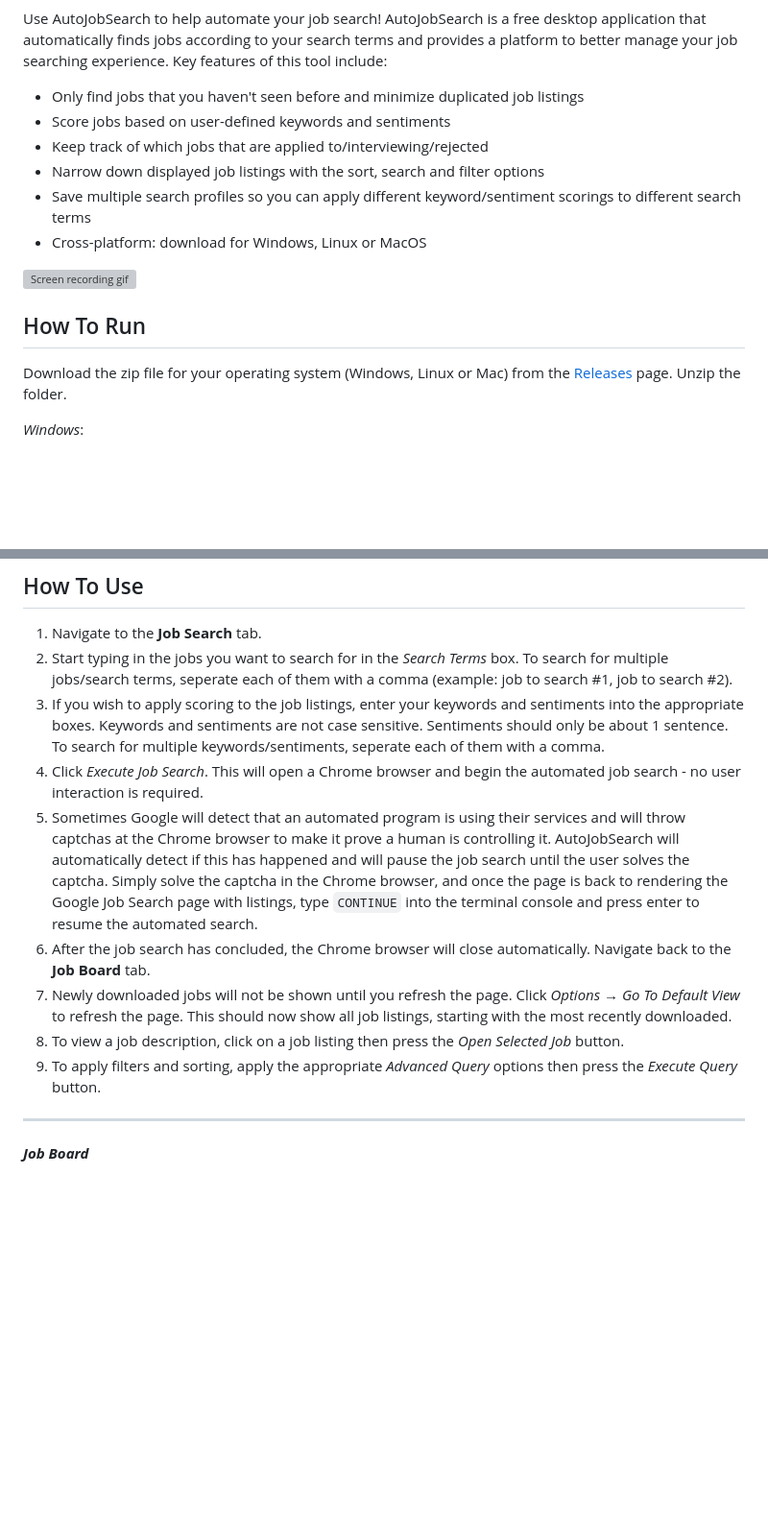
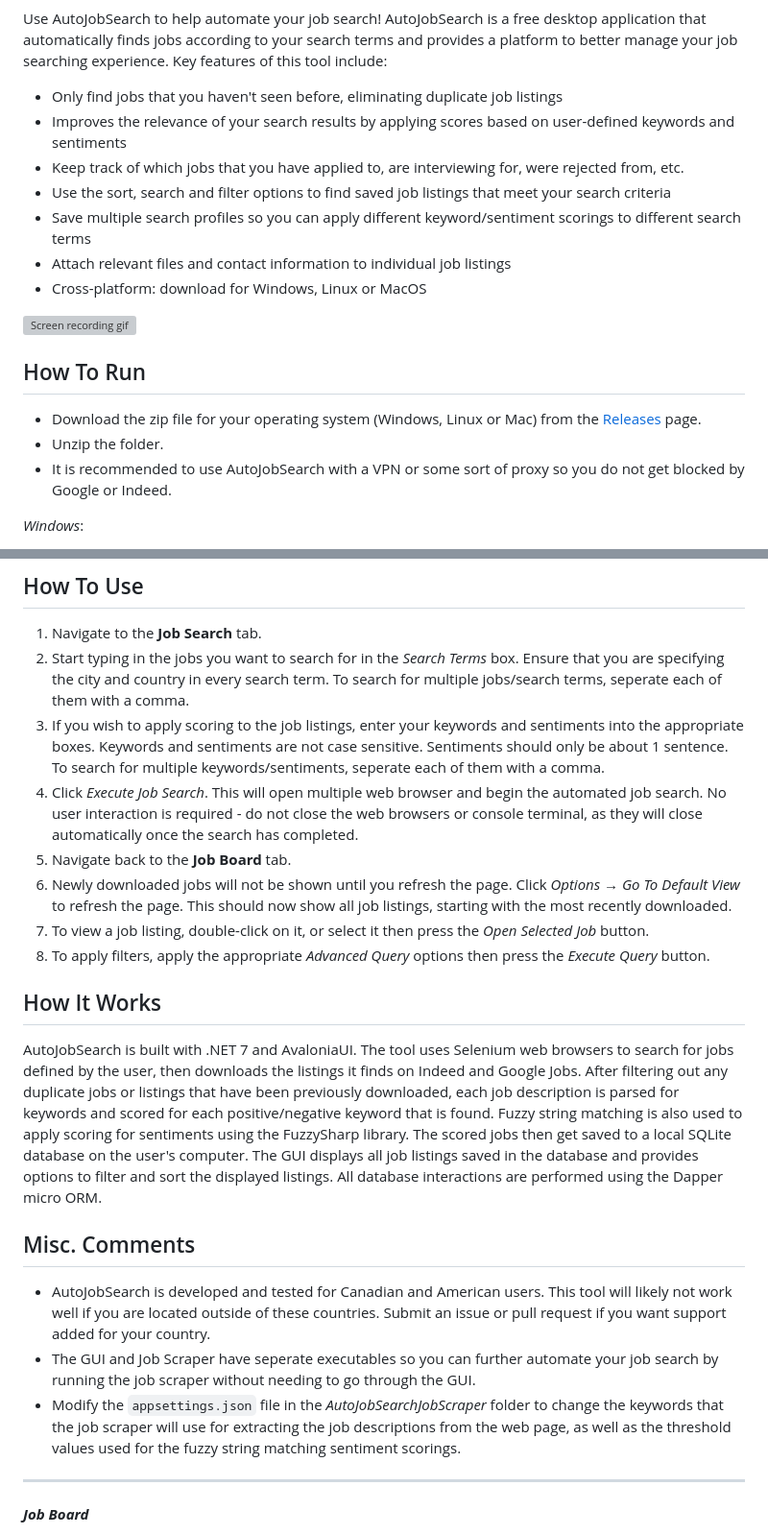
Before and after one commit to chrisbrown-01/AutoJobSearch, a Markdown page: README.md, 2 parts joined by grey strips. Shown at 96% size. Rendered like a GitHub page; blank space fills up the shorter version; grey boxes are pictures that could not be loaded.

```diff
--- a/README.md
+++ b/README.md
@@ -2,18 +2,21 @@
 
 Use AutoJobSearch to help automate your job search! AutoJobSearch is a free desktop application that automatically finds jobs according to your search terms and provides a platform to better manage your job searching experience. Key features of this tool include:
 
-- Only find jobs that you haven't seen before and minimize duplicated job listings
-- Score jobs based on user-defined keywords and sentiments
-- Keep track of which jobs that are applied to/interviewing/rejected
-- Narrow down displayed job listings with the sort, search and filter options
+- Only find jobs that you haven't seen before, eliminating duplicate job listings
+- Improves the relevance of your search results by applying scores based on user-defined keywords and sentiments
+- Keep track of which jobs that you have applied to, are interviewing for, were rejected from, etc.
+- Use the sort, search and filter options to find saved job listings that meet your search criteria
 - Save multiple search profiles so you can apply different keyword/sentiment scorings to different search terms
+- Attach relevant files and contact information to individual job listings
 - Cross-platform: download for Windows, Linux or MacOS
 
 ![Screen recording gif](/Images/AutoJobSearchDemo.gif)
 
 ## How To Run
 
-Download the zip file for your operating system (Windows, Linux or Mac) from the [Releases](https://github.com/chrisbrown-01/AutoJobSearch/releases) page. Unzip the folder.
+- Download the zip file for your operating system (Windows, Linux or Mac) from the [Releases](https://github.com/chrisbrown-01/AutoJobSearch/releases) page.
+- Unzip the folder.
+- It is recommended to use AutoJobSearch with a VPN or some sort of proxy so you do not get blocked by Google or Indeed.
 
 *Windows*:
 - Run the `AutoJobSearchGUI.exe` executable found in the AutoJobSearchGUI folder
@@ -33,14 +36,23 @@ Download the zip file for your operating system (Windows, Linux or Mac) from the
 ## How To Use
 
 1. Navigate to the **Job Search** tab.
-2. Start typing in the jobs you want to search for in the *Search Terms* box. To search for multiple jobs/search terms, seperate each of them with a comma (example: job to search #1, job to search #2).
+2. Start typing in the jobs you want to search for in the *Search Terms* box. Ensure that you are specifying the city and country in every search term. To search for multiple jobs/search terms, seperate each of them with a comma.
 3. If you wish to apply scoring to the job listings, enter your keywords and sentiments into the appropriate boxes. Keywords and sentiments are not case sensitive. Sentiments should only be about 1 sentence. To search for multiple keywords/sentiments, seperate each of them with a comma.
-4. Click *Execute Job Search*. This will open a Chrome browser and begin the automated job search - no user interaction is required.
-5. Sometimes Google will detect that an automated program is using their services and will throw captchas at the Chrome browser to make it prove a human is controlling it. AutoJobSearch will automatically detect if this has happened and will pause the job search until the user solves the captcha. Simply solve the captcha in the Chrome browser, and once the page is back to rendering the Google Job Search page with listings, type `CONTINUE` into the terminal console and press enter to resume the automated search.
-6. After the job search has concluded, the Chrome browser will close automatically. Navigate back to the **Job Board** tab.
+4. Click *Execute Job Search*. This will open multiple web browser and begin the automated job search. No user interaction is required - do not close the web browsers or console terminal, as they will close automatically once the search has completed.
+5. Navigate back to the **Job Board** tab.
 7. Newly downloaded jobs will not be shown until you refresh the page. Click *Options* → *Go To Default View* to refresh the page. This should now show all job listings, starting with the most recently downloaded.
-8. To view a job description, click on a job listing then press the *Open Selected Job* button.
-9. To apply filters and sorting, apply the appropriate *Advanced Query* options then press the *Execute Query* button.
+8. To view a job listing, double-click on it, or select it then press the *Open Selected Job* button.
+9. To apply filters, apply the appropriate *Advanced Query* options then press the *Execute Query* button.
+
+## How It Works
+
+AutoJobSearch is built with .NET 7 and AvaloniaUI. The tool uses Selenium web browsers to search for jobs defined by the user, then downloads the listings it finds on Indeed and Google Jobs. After filtering out any duplicate jobs or listings that have been previously downloaded, each job description is parsed for keywords and scored for each positive/negative keyword that is found. Fuzzy string matching is also used to apply scoring for sentiments using the FuzzySharp library. The scored jobs then get saved to a local SQLite database on the user's computer. The GUI displays all job listings saved in the database and provides options to filter and sort the displayed listings. All database interactions are performed using the Dapper micro ORM.
+
+## Misc. Comments
+
+- AutoJobSearch is developed and tested for Canadian and American users. This tool will likely not work well if you are located outside of these countries. Submit an issue or pull request if you want support added for your country.
+- The GUI and Job Scraper have seperate executables so you can further automate your job search by running the job scraper without needing to go through the GUI.
+- Modify the `appsettings.json` file in the *AutoJobSearchJobScraper* folder to change the keywords that the job scraper will use for extracting the job descriptions from the web page, as well as the threshold values used for the fuzzy string matching sentiment scorings.
 
 ---
 ***Job Board***
```
Also changed, not shown: other parts of README.md (+0 -10 lines).
